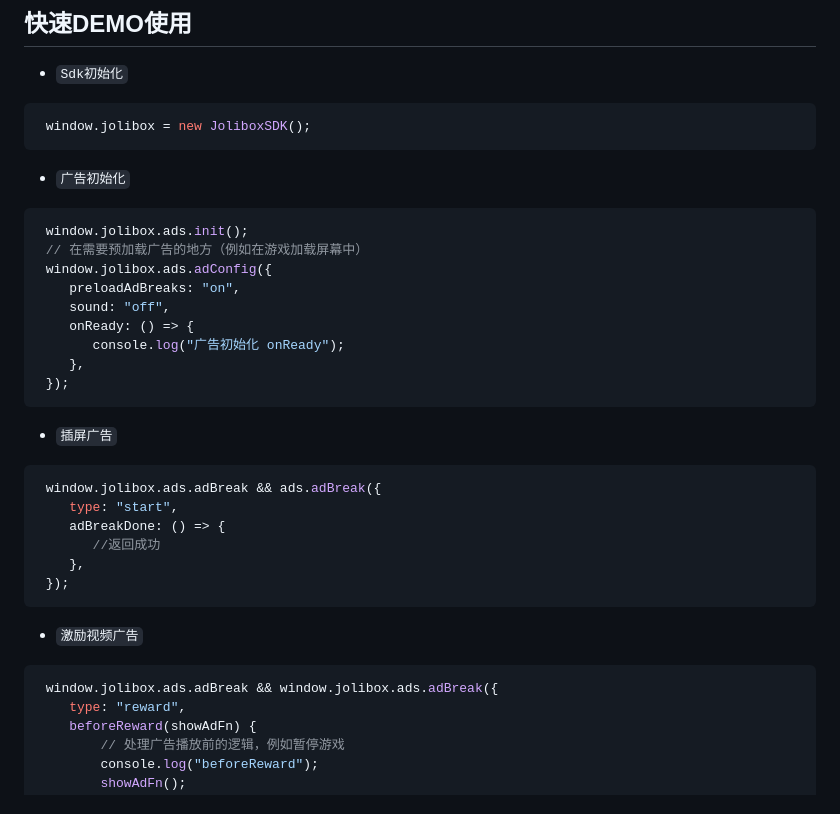
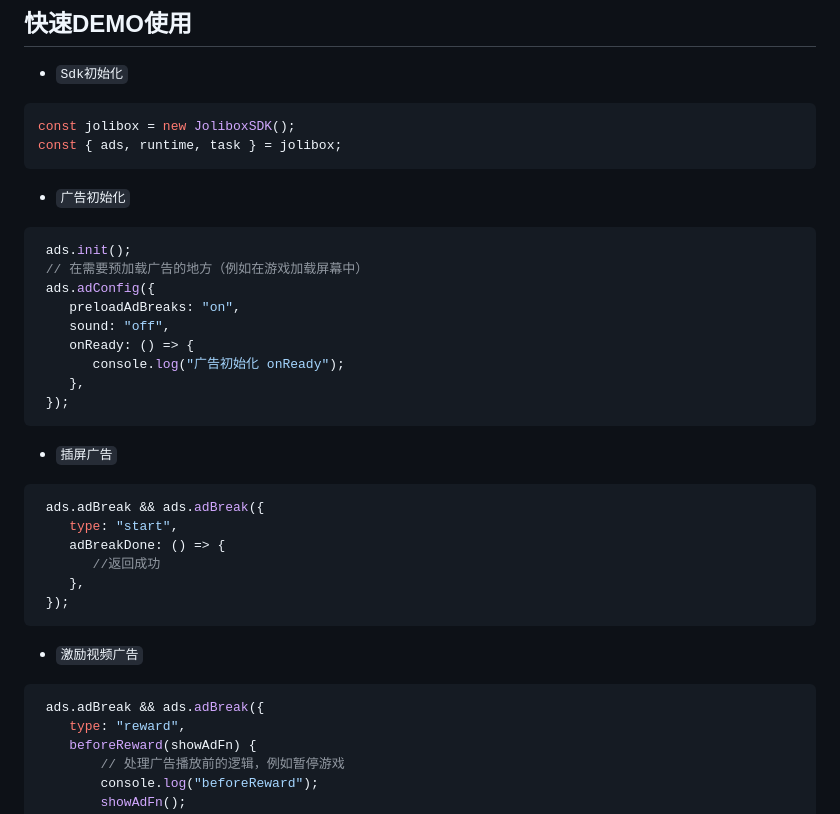
Before and after one commit to Jolibox-Developer/Jolibox-SDK-Demo, a Markdown page: README_zh.md, the part around one of its changes. GitHub-like rendering.

````diff
--- a/README_zh.md
+++ b/README_zh.md
@@ -30,14 +30,15 @@ npx serve .
 
 - `Sdk初始化`
 ```js
- window.jolibox = new JoliboxSDK();
+const jolibox = new JoliboxSDK();
+const { ads, runtime, task } = jolibox;
 ```
 
 - `广告初始化`
 ```js
- window.jolibox.ads.init();
+ ads.init();
  // 在需要预加载广告的地方（例如在游戏加载屏幕中）
- window.jolibox.ads.adConfig({
+ ads.adConfig({
     preloadAdBreaks: "on",
     sound: "off",
     onReady: () => {
@@ -48,7 +49,7 @@ npx serve .
 
 - `插屏广告`
 ```js
- window.jolibox.ads.adBreak && ads.adBreak({
+ ads.adBreak && ads.adBreak({
     type: "start",
     adBreakDone: () => {
        //返回成功
@@ -58,7 +59,7 @@ npx serve .
 
 - `激励视频广告`
 ```js
- window.jolibox.ads.adBreak && window.jolibox.ads.adBreak({
+ ads.adBreak && ads.adBreak({
     type: "reward",
     beforeReward(showAdFn) {
         // 处理广告播放前的逻辑，例如暂停游戏
````
Also changed, not shown: other parts of README_zh.md (+6 -6 lines), README.md (+14 -10 lines).
